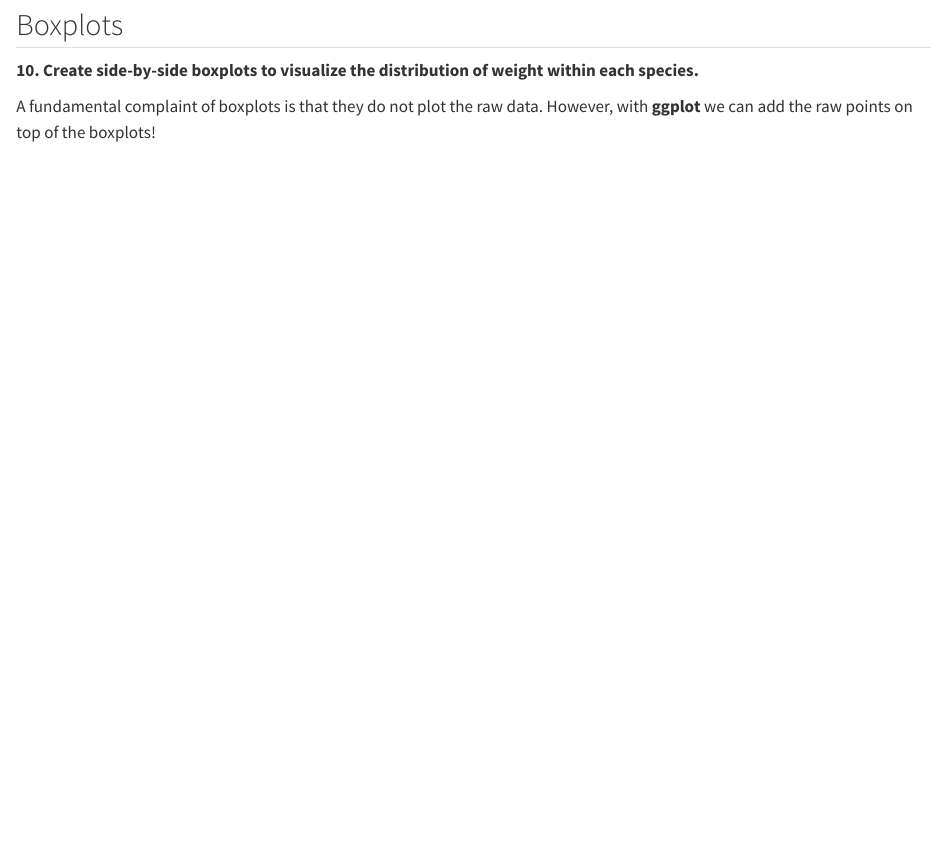
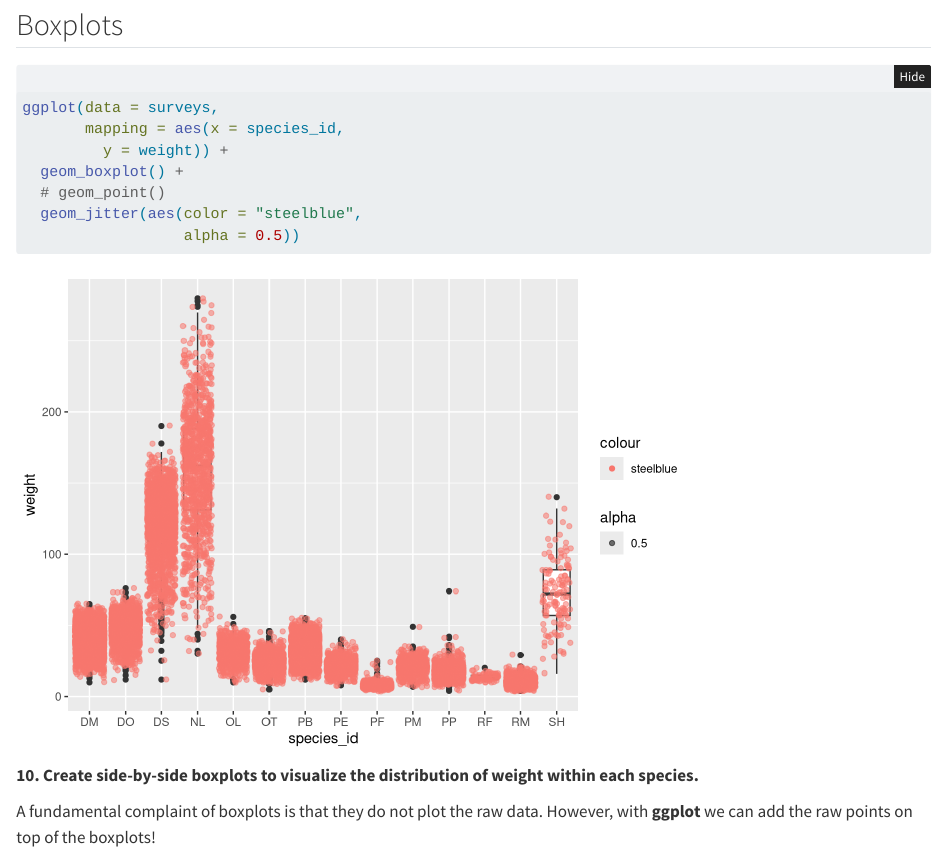
Before and after one commit to Statistical-Computing-with-R/statistical-computing-with-r-lab-classroom-lab-2-lab-2-1, a Quarto document (lab-2-student.qmd): the page in a window 1100 px wide, from 3930 px down. Rendered offline with R 4.5, knitr and Pandoc in place of Quarto, with nearby package versions; folded parts are opened; code that draws random numbers runs with fixed seeds of ours; some code elsewhere in the file could not run offline.

Commit message:
Q #15-16

````diff
--- a/lab-2-student.qmd
+++ b/lab-2-student.qmd
@@ -188,7 +188,13 @@ It takes a larger cognitive load to read text that is rotated. It is common prac
 ```{r}
 #| label: boxplot
 
-
+ggplot(data = surveys,
+       mapping = aes(x = species_id,
+         y = weight)) +
+  geom_boxplot() +
+  # geom_point()
+  geom_jitter(aes(color = "steelblue",
+                  alpha = 0.5))
 ```
 
 **10. Create side-by-side boxplots to visualize the distribution of weight within each species.**
````
